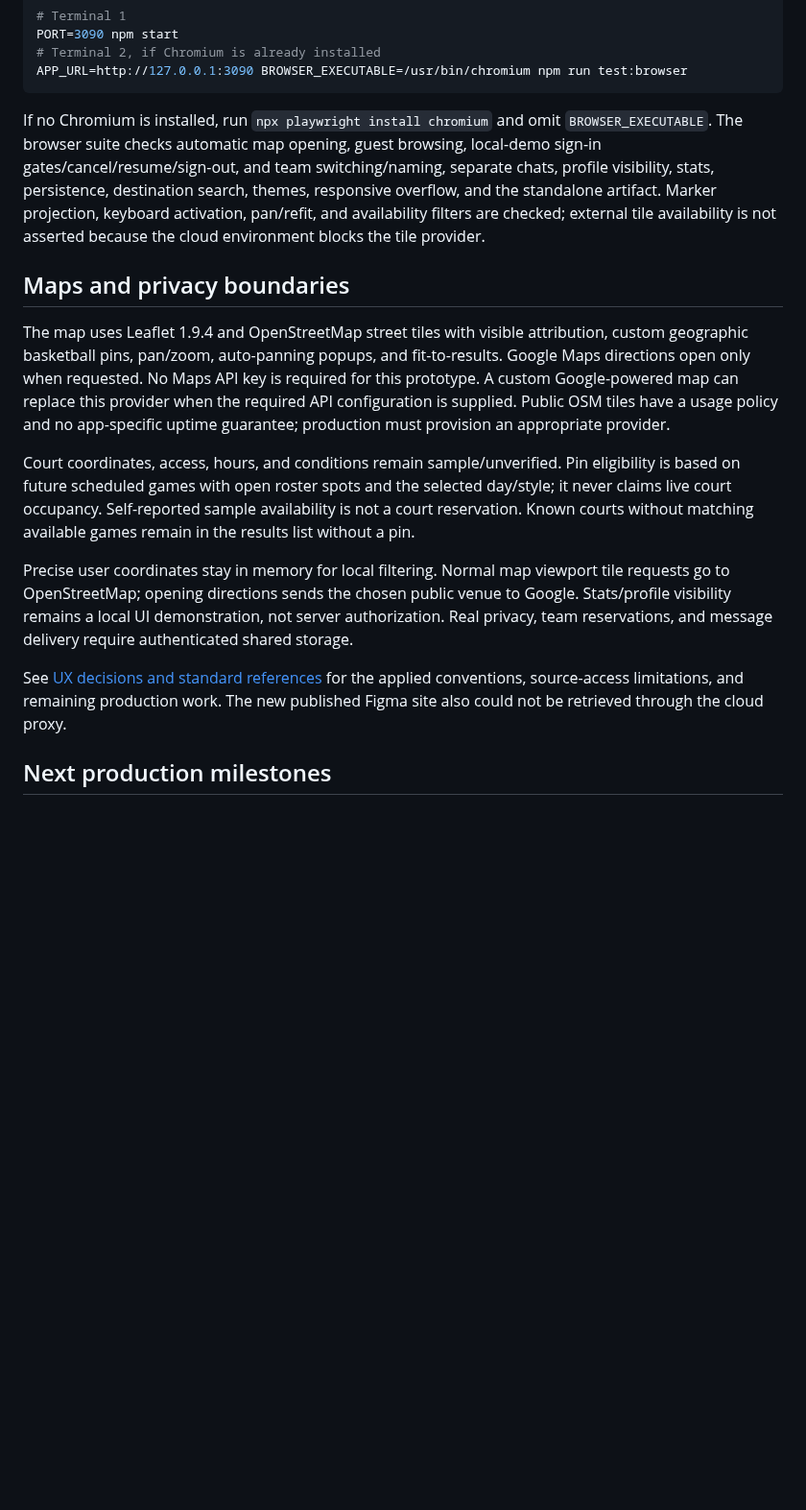
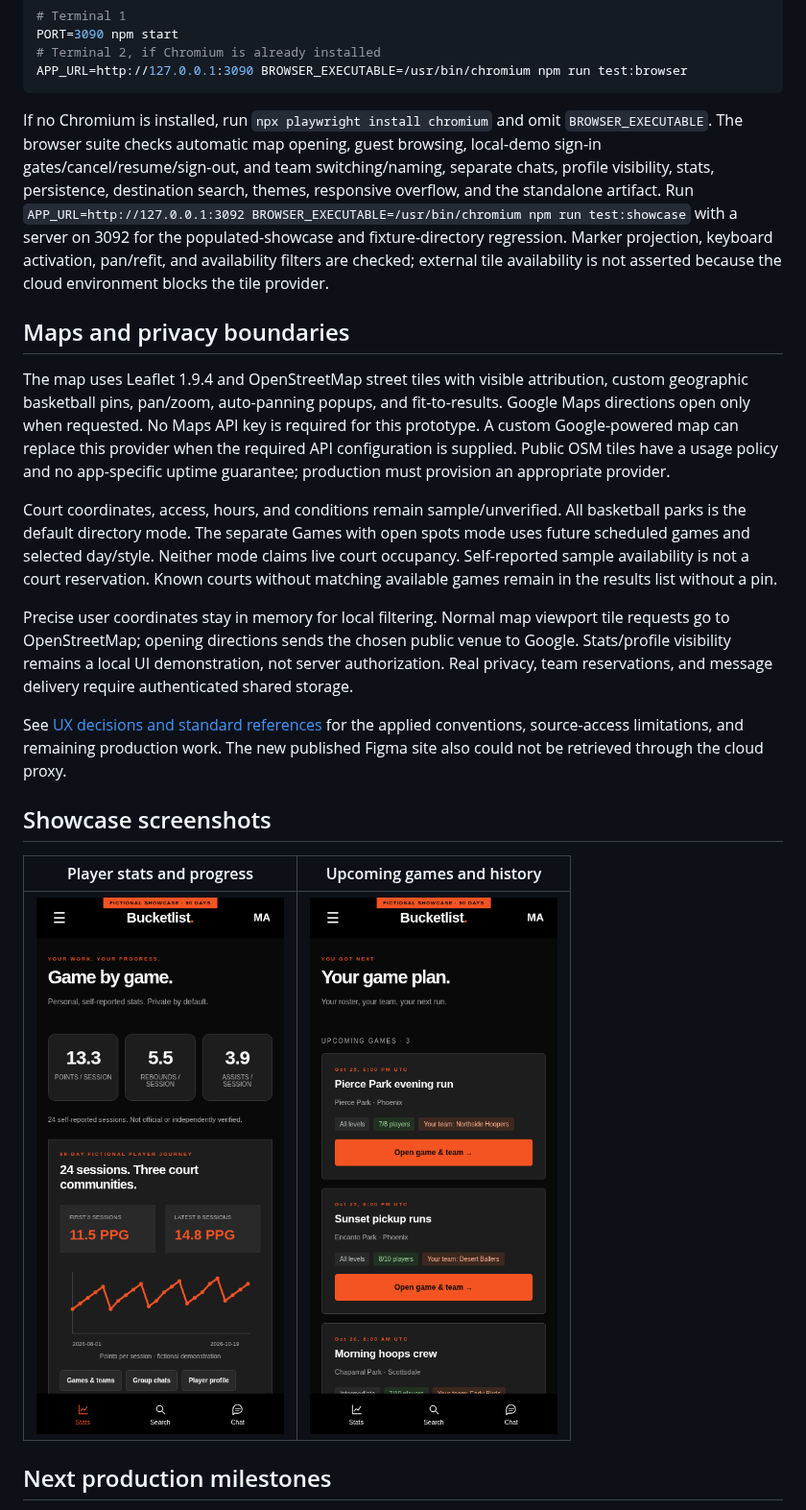
Before and after one commit to adoblake/making-bucketlist, a Markdown page: README.md, the part around one of its changes. Shown at 96% size. Drawn GitHub-style; pictures changed too: docs/showcase-games.png (added), docs/showcase-stats.png (added); blank space fills up the shorter version.

Commit message:
Separate all-park discovery from games and add a populated 90-day showcase

````diff
--- a/README.md
+++ b/README.md
@@ -60,17 +72,23 @@ PORT=3090 npm start
 APP_URL=http://127.0.0.1:3090 BROWSER_EXECUTABLE=/usr/bin/chromium npm run test:browser
 ```
 
-If no Chromium is installed, run `npx playwright install chromium` and omit `BROWSER_EXECUTABLE`. The browser suite checks automatic map opening, guest browsing, local-demo sign-in gates/cancel/resume/sign-out, and team switching/naming, separate chats, profile visibility, stats, persistence, destination search, themes, responsive overflow, and the standalone artifact. Marker projection, keyboard activation, pan/refit, and availability filters are checked; external tile availability is not asserted because the cloud environment blocks the tile provider.
+If no Chromium is installed, run `npx playwright install chromium` and omit `BROWSER_EXECUTABLE`. The browser suite checks automatic map opening, guest browsing, local-demo sign-in gates/cancel/resume/sign-out, and team switching/naming, separate chats, profile visibility, stats, persistence, destination search, themes, responsive overflow, and the standalone artifact. Run `APP_URL=http://127.0.0.1:3092 BROWSER_EXECUTABLE=/usr/bin/chromium npm run test:showcase` with a server on 3092 for the populated-showcase and fixture-directory regression. Marker projection, keyboard activation, pan/refit, and availability filters are checked; external tile availability is not asserted because the cloud environment blocks the tile provider.
 
 ## Maps and privacy boundaries
 
 The map uses Leaflet 1.9.4 and OpenStreetMap street tiles with visible attribution, custom geographic basketball pins, pan/zoom, auto-panning popups, and fit-to-results. Google Maps directions open only when requested. No Maps API key is required for this prototype. A custom Google-powered map can replace this provider when the required API configuration is supplied. Public OSM tiles have a usage policy and no app-specific uptime guarantee; production must provision an appropriate provider.
 
-Court coordinates, access, hours, and conditions remain sample/unverified. Pin eligibility is based on future scheduled games with open roster spots and the selected day/style; it never claims live court occupancy. Self-reported sample availability is not a court reservation. Known courts without matching available games remain in the results list without a pin.
+Court coordinates, access, hours, and conditions remain sample/unverified. All basketball parks is the default directory mode. The separate Games with open spots mode uses future scheduled games and selected day/style. Neither mode claims live court occupancy. Self-reported sample availability is not a court reservation. Known courts without matching available games remain in the results list without a pin.
 
 Precise user coordinates stay in memory for local filtering. Normal map viewport tile requests go to OpenStreetMap; opening directions sends the chosen public venue to Google. Stats/profile visibility remains a local UI demonstration, not server authorization. Real privacy, team reservations, and message delivery require authenticated shared storage.
 
 See [UX decisions and standard references](docs/UX-DECISIONS.md) for the applied conventions, source-access limitations, and remaining production work. The new published Figma site also could not be retrieved through the cloud proxy.
+
+## Showcase screenshots
+
+| Player stats and progress | Upcoming games and history |
+| --- | --- |
+| ![Showcase stats](docs/showcase-stats.png) | ![Showcase games](docs/showcase-games.png) |
 
 ## Next production milestones
 
````
Also changed, not shown: other parts of README.md (+13 -1 lines), PRODUCT.md (+6 -0 lines), docs/UX-DECISIONS.md (+5 -1 lines), 13 other files.
